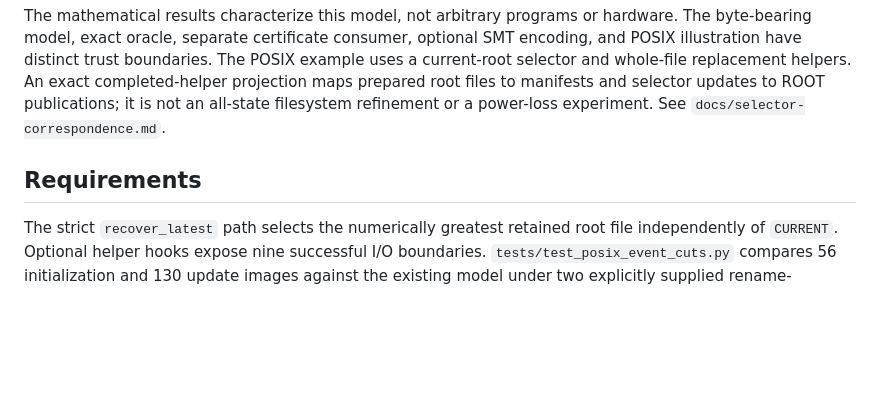
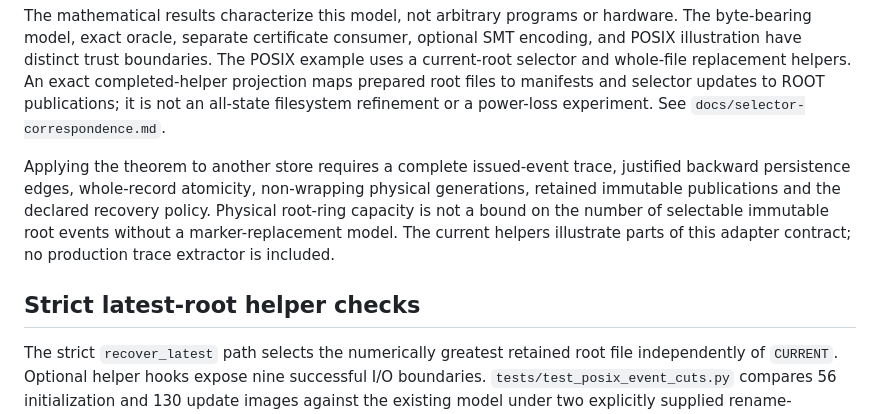
Before and after one commit to Haoyi-Zhang/RetirementFrontier, a Markdown page: README.md, the part around the change. Drawn GitHub-style; blank space fills up the shorter version.

Commit message:
Align the storage adapter contract and current evidence roles

```diff
--- a/README.md
+++ b/README.md
@@ -8,7 +8,15 @@ The finite model has serial events, atomic byte-bearing DATA records (including
 
 The mathematical results characterize this model, not arbitrary programs or hardware. The byte-bearing model, exact oracle, separate certificate consumer, optional SMT encoding, and POSIX illustration have distinct trust boundaries. The POSIX example uses a current-root selector and whole-file replacement helpers. An exact completed-helper projection maps prepared root files to manifests and selector updates to ROOT publications; it is not an all-state filesystem refinement or a power-loss experiment. See `docs/selector-correspondence.md`.
 
-## Requirements
+Applying the theorem to another store requires a complete issued-event trace,
+justified backward persistence edges, whole-record atomicity, non-wrapping
+physical generations, retained immutable publications and the declared recovery
+policy. Physical root-ring capacity is not a bound on the number of selectable
+immutable root events without a marker-replacement model. The current helpers
+illustrate parts of this adapter contract; no production trace extractor is
+included.
+
+## Strict latest-root helper checks
 
 The strict `recover_latest` path selects the numerically greatest retained root
 file independently of `CURRENT`. Optional helper hooks expose nine successful
```
Also changed, not shown: docs/trust-boundaries.md (+9 -1 lines).
